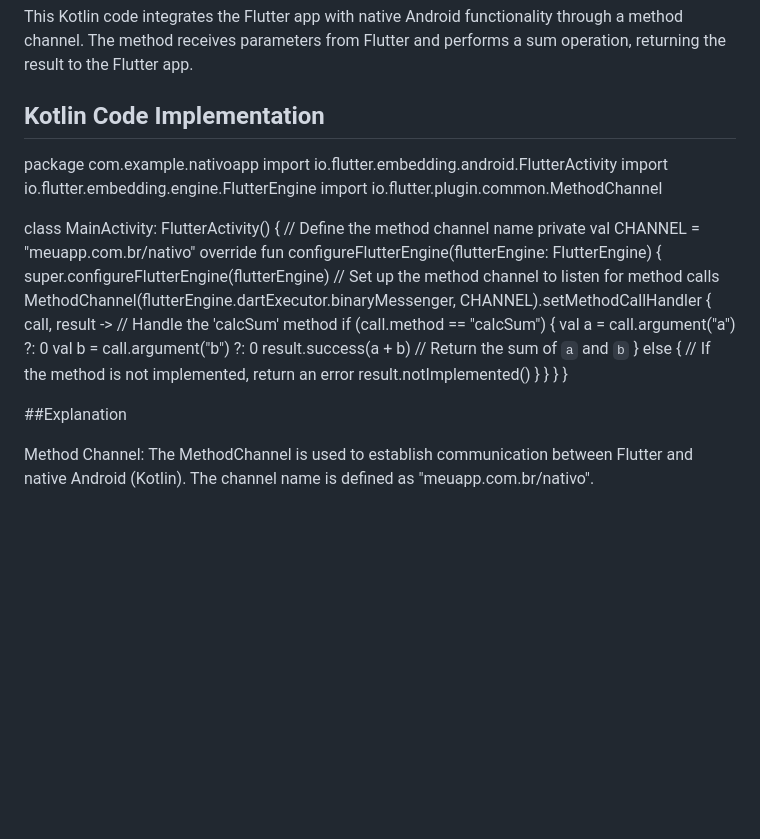
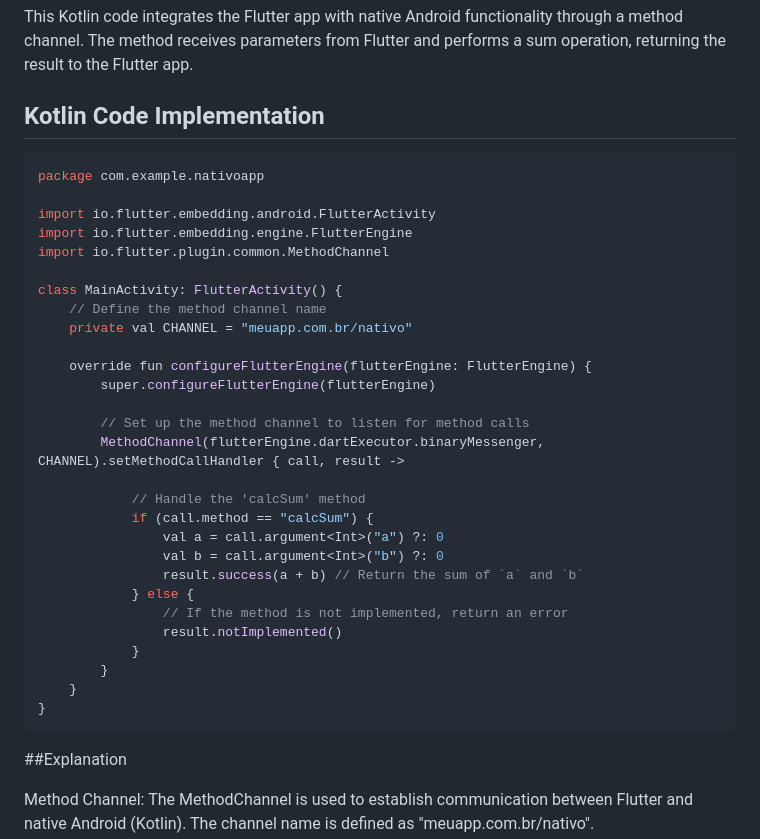
Before and after one commit to bernardoxm/NATIVEAPP, a Markdown page: README.md, the part around one of its changes. Drawn GitHub-style; blank space fills up the shorter version.

````diff
--- a/README.md
+++ b/README.md
@@ -98,8 +106,9 @@ This Kotlin code integrates the Flutter app with native Android functionality th
 
 ## Kotlin Code Implementation
 
+```kotlin
+package com.example.nativoapp
 
-package com.example.nativoapp
 import io.flutter.embedding.android.FlutterActivity
 import io.flutter.embedding.engine.FlutterEngine
 import io.flutter.plugin.common.MethodChannel
@@ -107,10 +116,13 @@ import io.flutter.plugin.common.MethodChannel
 class MainActivity: FlutterActivity() {
     // Define the method channel name
     private val CHANNEL = "meuapp.com.br/nativo"
+
     override fun configureFlutterEngine(flutterEngine: FlutterEngine) {
         super.configureFlutterEngine(flutterEngine)
+
         // Set up the method channel to listen for method calls
         MethodChannel(flutterEngine.dartExecutor.binaryMessenger, CHANNEL).setMethodCallHandler { call, result ->
+
             // Handle the 'calcSum' method
             if (call.method == "calcSum") {
                 val a = call.argument<Int>("a") ?: 0
@@ -123,8 +135,7 @@ class MainActivity: FlutterActivity() {
         }
     }
 }
-
-
+```
 ##Explanation
 
 Method Channel: The MethodChannel is used to establish communication between Flutter and native Android (Kotlin). The channel name is defined as "meuapp.com.br/nativo".
````
Also changed, not shown: other parts of README.md (+8 -0 lines).
